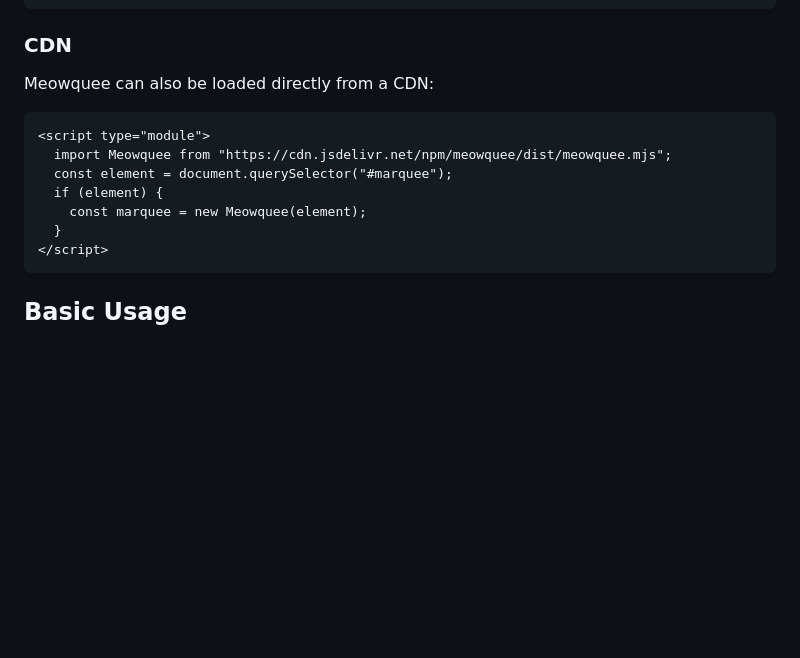
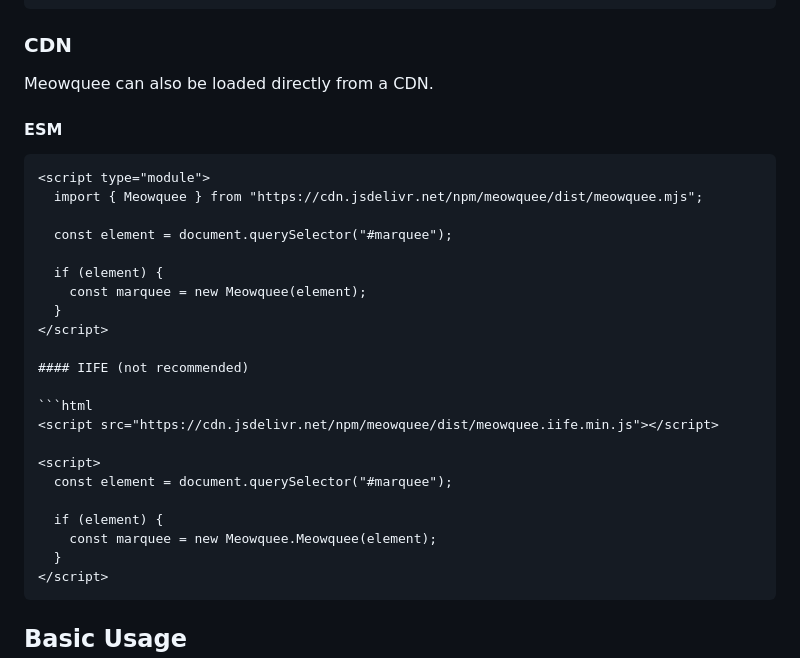
Before and after one commit to BuddyWinte/meowquee, a Markdown page: README.md, the part around the change. GitHub-like rendering; blank space fills up the shorter version.

Commit message:
Update README to reflect changes

````diff
--- a/README.md
+++ b/README.md
@@ -35,14 +35,31 @@ pnpm install meowquee
 
 ### CDN
 
-Meowquee can also be loaded directly from a CDN:
+Meowquee can also be loaded directly from a CDN.
+
+#### ESM
 
 ```html
 <script type="module">
-  import Meowquee from "https://cdn.jsdelivr.net/npm/meowquee/dist/meowquee.mjs";
+  import { Meowquee } from "https://cdn.jsdelivr.net/npm/meowquee/dist/meowquee.mjs";
+
   const element = document.querySelector("#marquee");
+
   if (element) {
     const marquee = new Meowquee(element);
+  }
+</script>
+
+#### IIFE (not recommended)
+
+```html
+<script src="https://cdn.jsdelivr.net/npm/meowquee/dist/meowquee.iife.min.js"></script>
+
+<script>
+  const element = document.querySelector("#marquee");
+
+  if (element) {
+    const marquee = new Meowquee.Meowquee(element);
   }
 </script>
 ```
````
